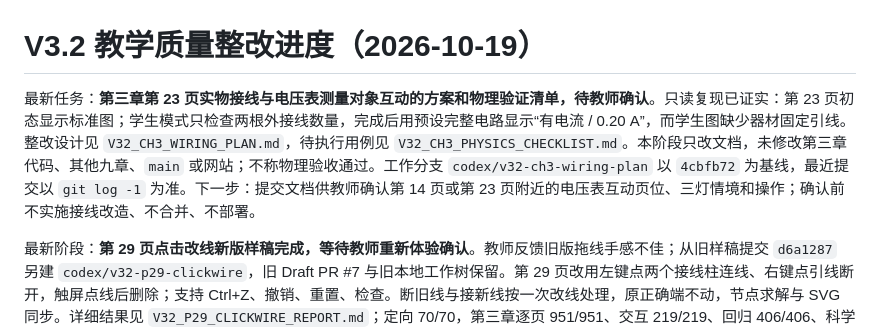
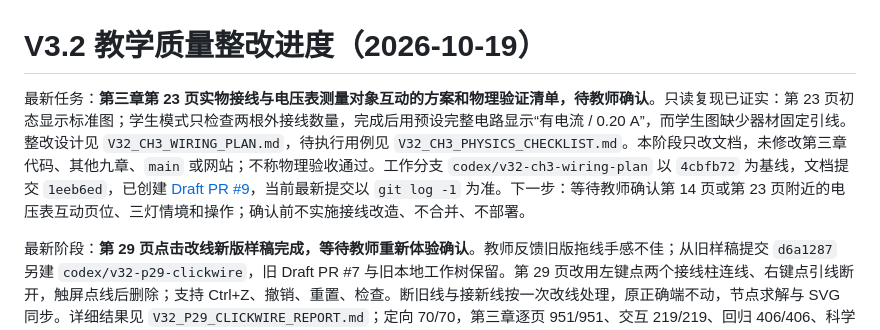
Before and after one commit to handsomedayu/luo-teaching-classroom, a Markdown page: OPTIMIZATION_PROGRESS.md, the part around the change. Rendered like a GitHub page.

Commit message:
docs: link wiring review draft in progress

```diff
--- a/OPTIMIZATION_PROGRESS.md
+++ b/OPTIMIZATION_PROGRESS.md
@@ -1,6 +1,6 @@
 # V3.2 教学质量整改进度（2026-10-19）
 
-最新任务：**第三章第 23 页实物接线与电压表测量对象互动的方案和物理验证清单，待教师确认**。只读复现已证实：第 23 页初态显示标准图；学生模式只检查两根外接线数量，完成后用预设完整电路显示“有电流 / 0.20 A”，而学生图缺少器材固定引线。整改设计见 `V32_CH3_WIRING_PLAN.md`，待执行用例见 `V32_CH3_PHYSICS_CHECKLIST.md`。本阶段只改文档，未修改第三章代码、其他九章、`main` 或网站；不称物理验收通过。工作分支 `codex/v32-ch3-wiring-plan` 以 `4cbfb72` 为基线，最近提交以 `git log -1` 为准。下一步：提交文档供教师确认第 14 页或第 23 页附近的电压表互动页位、三灯情境和操作；确认前不实施接线改造、不合并、不部署。
+最新任务：**第三章第 23 页实物接线与电压表测量对象互动的方案和物理验证清单，待教师确认**。只读复现已证实：第 23 页初态显示标准图；学生模式只检查两根外接线数量，完成后用预设完整电路显示“有电流 / 0.20 A”，而学生图缺少器材固定引线。整改设计见 `V32_CH3_WIRING_PLAN.md`，待执行用例见 `V32_CH3_PHYSICS_CHECKLIST.md`。本阶段只改文档，未修改第三章代码、其他九章、`main` 或网站；不称物理验收通过。工作分支 `codex/v32-ch3-wiring-plan` 以 `4cbfb72` 为基线，文档提交 `1eeb6ed`，已创建 [Draft PR #9](https://github.com/handsomedayu/luo-teaching-classroom/pull/9)，当前最新提交以 `git log -1` 为准。下一步：等待教师确认第 14 页或第 23 页附近的电压表互动页位、三灯情境和操作；确认前不实施接线改造、不合并、不部署。
 
 最新阶段：**第 29 页点击改线新版样稿完成，等待教师重新体验确认**。教师反馈旧版拖线手感不佳；从旧样稿提交 `d6a1287` 另建 `codex/v32-p29-clickwire`，旧 Draft PR #7 与旧本地工作树保留。第 29 页改用左键点两个接线柱连线、右键点引线断开，触屏点线后删除；支持 Ctrl+Z、撤销、重置、检查。断旧线与接新线按一次改线处理，原正确端不动，节点求解与 SVG 同步。详细结果见 `V32_P29_CLICKWIRE_REPORT.md`；定向 70/70，第三章逐页 951/951、交互 219/219、回归 406/406、科学 601/601、原改错逻辑 46/46，均 0 失败。实现提交 `a1d2fd1` 已推送至 [Draft PR #8](https://github.com/handsomedayu/luo-teaching-classroom/pull/8)，以旧样稿分支为比较基线；`main`、PR #7 与正式网站均未修改。**下一步：等待教师体验确认，不合并、不部署、不改其他页面。**
 
```
